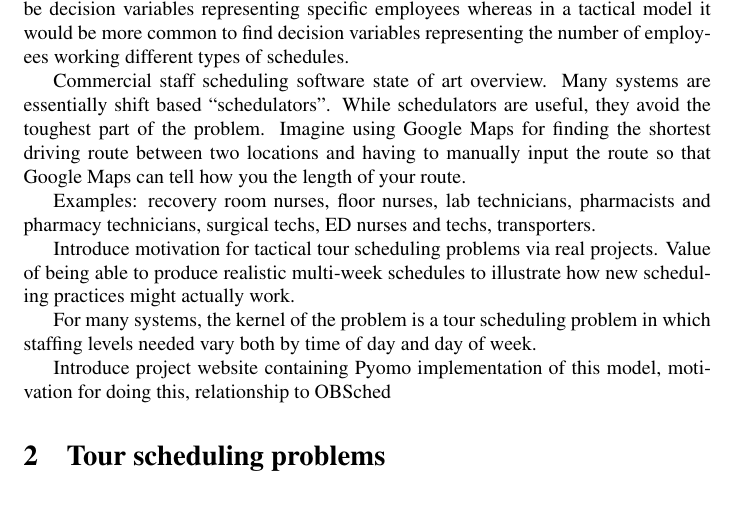
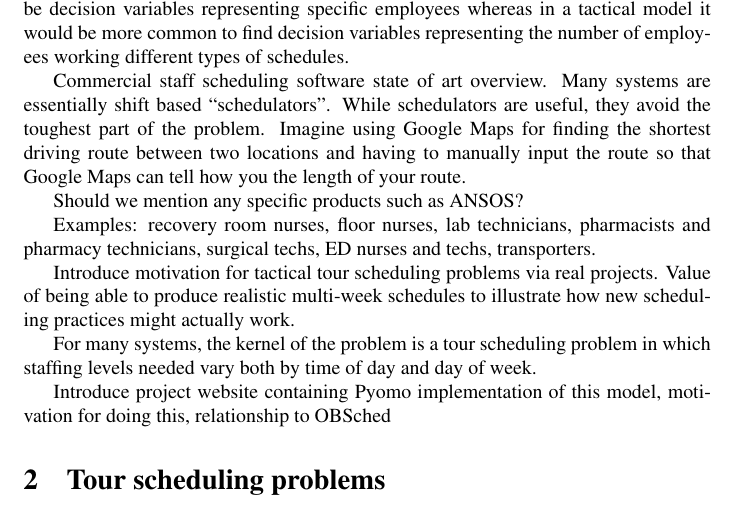
Before and after one commit to misken/pymwts, a LaTeX document (MWTS/mwts-01.tex): part of page 1 of 8, cut so that both start at the same text. Compiled offline with pdfLaTeX.

Commit message:
Added info to intro.

```diff
--- a/MWTS/mwts-01.tex
+++ b/MWTS/mwts-01.tex
@@ -81,6 +81,8 @@ Staff scheduling in healthcare continues to be a vexing problem that consumes va
 From a modeling perspective, in an operational staff scheduling model there would be decision variables representing specific employees whereas in a tactical model it would be more common to find decision variables representing the number of employees working different types of schedules.
 
 Commercial staff scheduling software state of art overview. Many systems are essentially shift based ``schedulators''. While schedulators are useful, they avoid the toughest part of the problem. Imagine using Google Maps for finding the shortest driving route between two locations and having to manually input the route so that Google Maps can tell how you the length of your route.
+
+Should we mention any specific products such as ANSOS?
 
 Examples: recovery room nurses, floor nurses, lab technicians, pharmacists and pharmacy technicians, surgical techs, ED nurses and techs, transporters.
 
```
